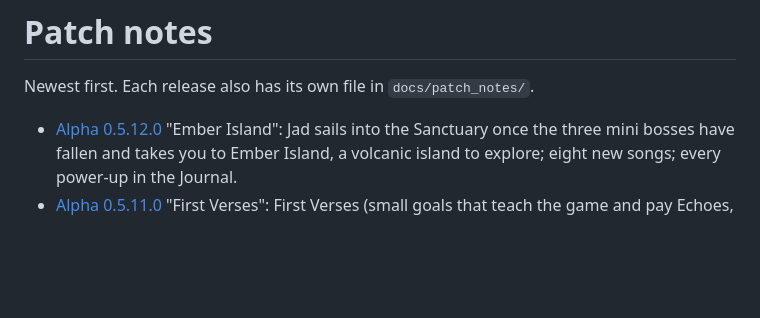
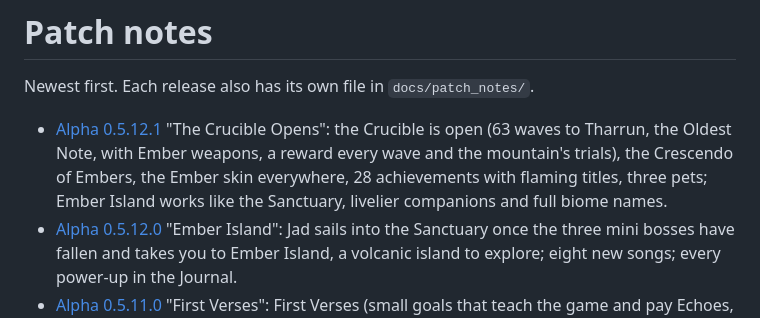
Before and after one commit to AirCapitalDigital/the-last-bard-play, a Markdown page: PATCH_NOTES.md, the part around the change. Drawn GitHub-style; blank space fills up the shorter version.

Commit message:
Patch notes 2026-11-24T03:42Z

```diff
--- a/PATCH_NOTES.md
+++ b/PATCH_NOTES.md
@@ -2,6 +2,7 @@
 
 Newest first. Each release also has its own file in `docs/patch_notes/`.
 
+- [Alpha 0.5.12.1](patch_notes/v0.5.12.1-alpha.md) "The Crucible Opens": the Crucible is open (63 waves to Tharrun, the Oldest Note, with Ember weapons, a reward every wave and the mountain's trials), the Crescendo of Embers, the Ember skin everywhere, 28 achievements with flaming titles, three pets; Ember Island works like the Sanctuary, livelier companions and full biome names.
 - [Alpha 0.5.12.0](patch_notes/v0.5.12.0-alpha.md) "Ember Island": Jad sails into the Sanctuary once the three mini bosses have fallen and takes you to Ember Island, a volcanic island to explore; eight new songs; every power-up in the Journal.
 - [Alpha 0.5.11.0](patch_notes/v0.5.11.0-alpha.md) "First Verses": First Verses (small goals that teach the game and pay Echoes, a full set of common gear, two new pets), a welcome for new bards with gentler first minutes and tips, ten new Crescendos with no more tiers, Maestra's lessons, and three save slots.
 - [Alpha 0.5.10.1](patch_notes/v0.5.10.1-alpha.md): developer controls are no longer in the menus, as the game gets ready for the stores.
```
Also changed, not shown: patch_notes/v0.5.12.1-alpha.md (added, +48 -0 lines), patch_notes/img/v05121_biomes.png (added), patch_notes/img/v05121_companions.png (added), patch_notes/img/v05121_ember_crescendo.png (added), patch_notes/img/v05121_ember_pick.png (added), patch_notes/img/v05121_island_jad.png (added), patch_notes/img/v05121_rules.png (added), 1 other file.
